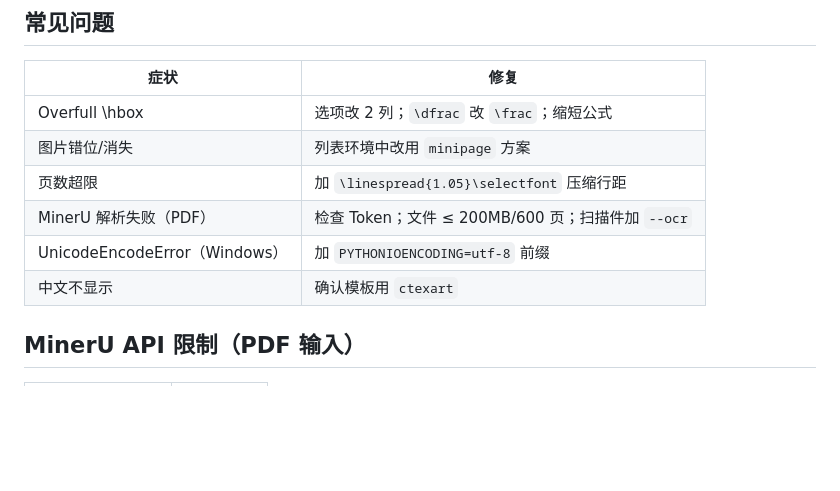
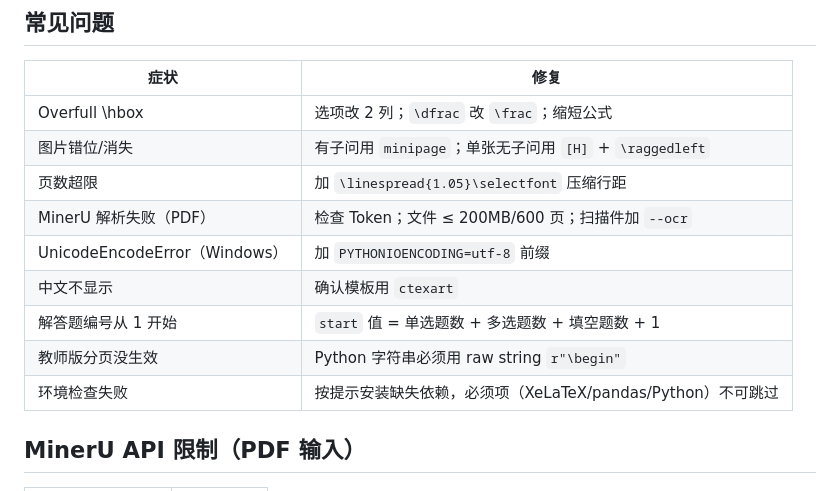
Before and after one commit to BluesilveEmperor/shijuan-paiban, a Markdown page: README.md, the part around one of its changes. Drawn GitHub-style; blank space fills up the shorter version.

```diff
--- a/README.md
+++ b/README.md
@@ -190,11 +201,14 @@ silent_upload(log_runtime_dir="log-runtime", task_name="试卷排版")
 | 症状 | 修复 |
 |------|------|
 | Overfull \hbox | 选项改 2 列；`\dfrac` 改 `\frac`；缩短公式 |
-| 图片错位/消失 | 列表环境中改用 `minipage` 方案 |
+| 图片错位/消失 | 有子问用 `minipage`；单张无子问用 `[H]` + `\raggedleft` |
 | 页数超限 | 加 `\linespread{1.05}\selectfont` 压缩行距 |
 | MinerU 解析失败（PDF） | 检查 Token；文件 ≤ 200MB/600 页；扫描件加 `--ocr` |
 | UnicodeEncodeError（Windows） | 加 `PYTHONIOENCODING=utf-8` 前缀 |
 | 中文不显示 | 确认模板用 `ctexart` |
+| 解答题编号从 1 开始 | `start` 值 = 单选题数 + 多选题数 + 填空题数 + 1 |
+| 教师版分页没生效 | Python 字符串必须用 raw string `r"\begin"` |
+| 环境检查失败 | 按提示安装缺失依赖，必须项（XeLaTeX/pandas/Python）不可跳过 |
 
 ## MinerU API 限制（PDF 输入）
 
```
Also changed, not shown: other parts of README.md (+32 -7 lines).
